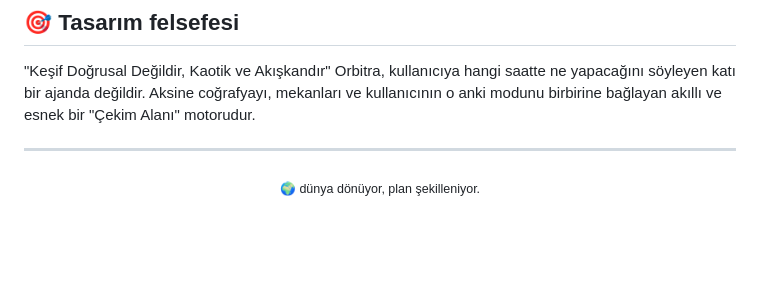
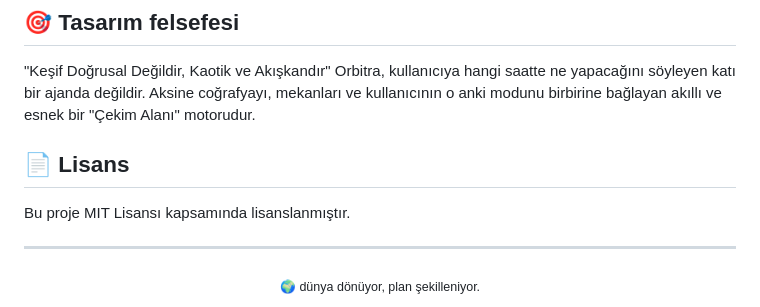
Before and after one commit to slaaggull-lgtm/orbitra, a Markdown page: README.md, the part around the change. Drawn GitHub-style; blank space fills up the shorter version.

Commit message:
Add license section to README
Added license information to the README.

```diff
--- a/README.md
+++ b/README.md
@@ -95,6 +95,11 @@ Hafta 7-8   ░░░░░░░░░░░░░░░░░░░░  Faz 4
 "Keşif Doğrusal Değildir, Kaotik ve Akışkandır"
 Orbitra, kullanıcıya hangi saatte ne yapacağını söyleyen katı bir ajanda değildir. Aksine coğrafyayı, mekanları ve kullanıcının o anki modunu birbirine bağlayan akıllı ve esnek bir "Çekim Alanı" motorudur.
 
+## 📄 Lisans
+
+Bu proje MIT Lisansı kapsamında lisanslanmıştır.
+
+
 
 
 
```
